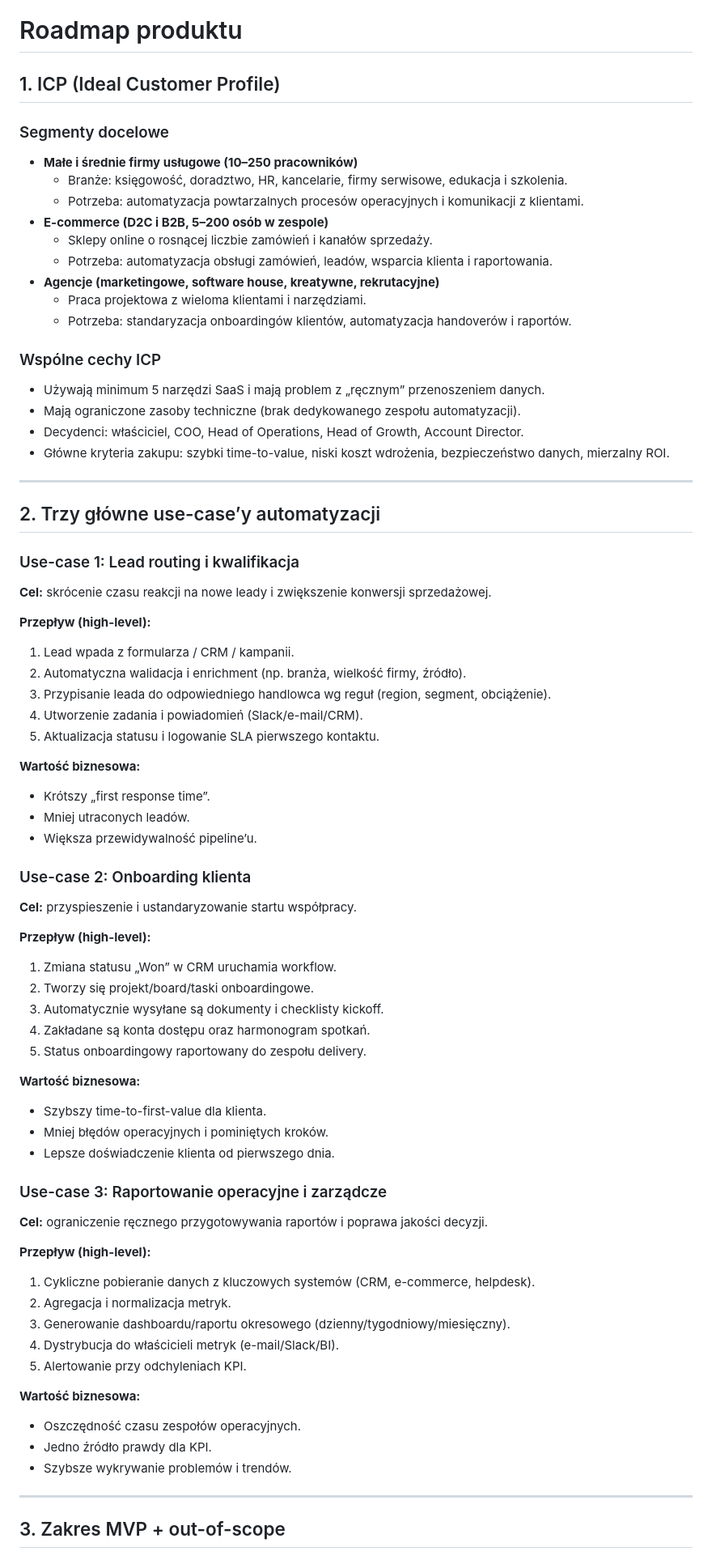
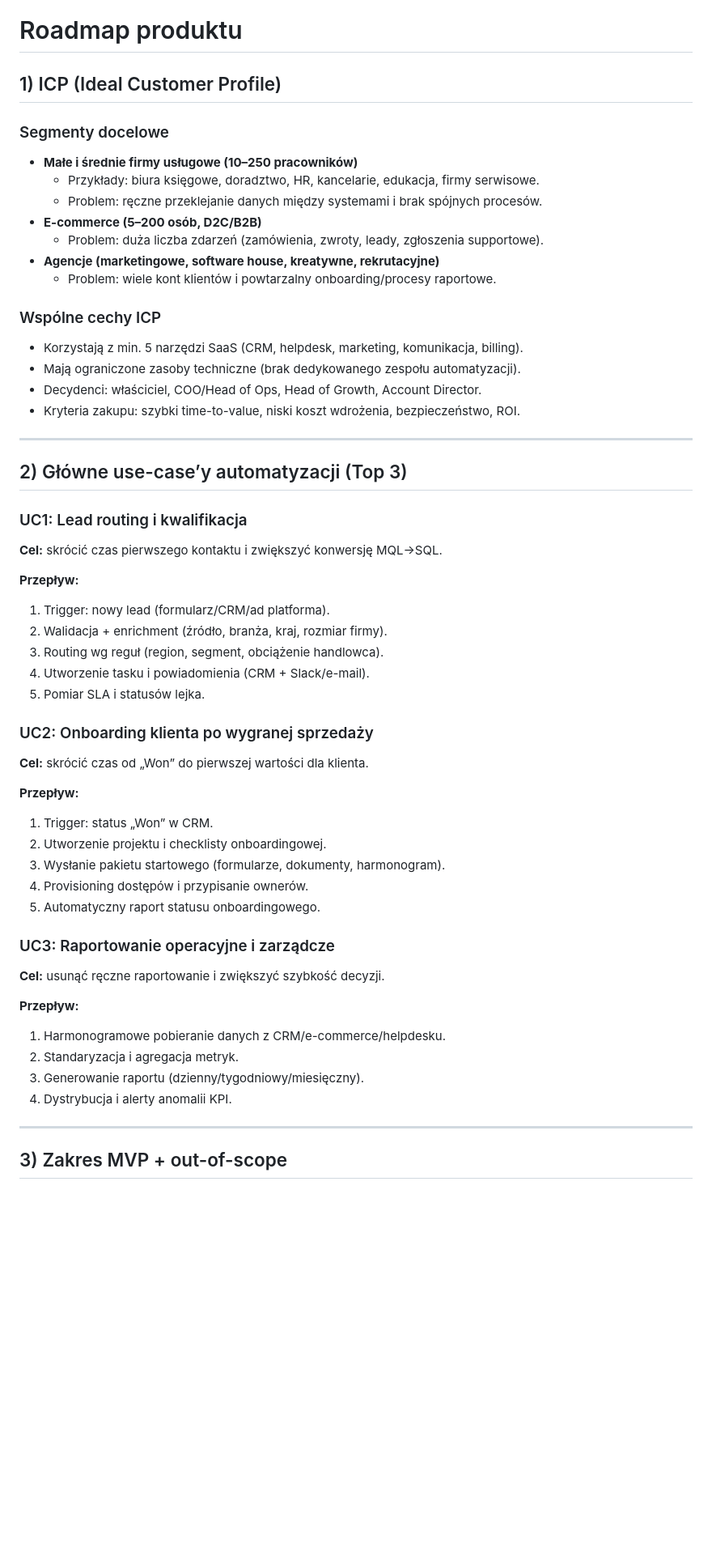
Before and after one commit to patrykos181/n8n, a Markdown page: docs/product/roadmap.md, the part around one of its changes. Shown at 81% size. GitHub-like rendering; blank space fills up the shorter version.

```diff
--- a/docs/product/roadmap.md
+++ b/docs/product/roadmap.md
@@ -1,74 +1,56 @@
 # Roadmap produktu
 
-## 1. ICP (Ideal Customer Profile)
+## 1) ICP (Ideal Customer Profile)
 
 ### Segmenty docelowe
 - **Małe i średnie firmy usługowe (10–250 pracowników)**
-  - Branże: księgowość, doradztwo, HR, kancelarie, firmy serwisowe, edukacja i szkolenia.
-  - Potrzeba: automatyzacja powtarzalnych procesów operacyjnych i komunikacji z klientami.
-- **E-commerce (D2C i B2B, 5–200 osób w zespole)**
-  - Sklepy online o rosnącej liczbie zamówień i kanałów sprzedaży.
-  - Potrzeba: automatyzacja obsługi zamówień, leadów, wsparcia klienta i raportowania.
+  - Przykłady: biura księgowe, doradztwo, HR, kancelarie, edukacja, firmy serwisowe.
+  - Problem: ręczne przeklejanie danych między systemami i brak spójnych procesów.
+- **E-commerce (5–200 osób, D2C/B2B)**
+  - Problem: duża liczba zdarzeń (zamówienia, zwroty, leady, zgłoszenia supportowe).
 - **Agencje (marketingowe, software house, kreatywne, rekrutacyjne)**
-  - Praca projektowa z wieloma klientami i narzędziami.
-  - Potrzeba: standaryzacja onboardingów klientów, automatyzacja handoverów i raportów.
+  - Problem: wiele kont klientów i powtarzalny onboarding/procesy raportowe.
 
 ### Wspólne cechy ICP
-- Używają minimum 5 narzędzi SaaS i mają problem z „ręcznym” przenoszeniem danych.
+- Korzystają z min. 5 narzędzi SaaS (CRM, helpdesk, marketing, komunikacja, billing).
 - Mają ograniczone zasoby techniczne (brak dedykowanego zespołu automatyzacji).
-- Decydenci: właściciel, COO, Head of Operations, Head of Growth, Account Director.
-- Główne kryteria zakupu: szybki time-to-value, niski koszt wdrożenia, bezpieczeństwo danych, mierzalny ROI.
+- Decydenci: właściciel, COO/Head of Ops, Head of Growth, Account Director.
+- Kryteria zakupu: szybki time-to-value, niski koszt wdrożenia, bezpieczeństwo, ROI.
 
 ---
 
-## 2. Trzy główne use-case’y automatyzacji
+## 2) Główne use-case’y automatyzacji (Top 3)
 
-### Use-case 1: Lead routing i kwalifikacja
-**Cel:** skrócenie czasu reakcji na nowe leady i zwiększenie konwersji sprzedażowej.
+### UC1: Lead routing i kwalifikacja
+**Cel:** skrócić czas pierwszego kontaktu i zwiększyć konwersję MQL→SQL.
 
-**Przepływ (high-level):**
-1. Lead wpada z formularza / CRM / kampanii.
-2. Automatyczna walidacja i enrichment (np. branża, wielkość firmy, źródło).
-3. Przypisanie leada do odpowiedniego handlowca wg reguł (region, segment, obciążenie).
-4. Utworzenie zadania i powiadomień (Slack/e-mail/CRM).
-5. Aktualizacja statusu i logowanie SLA pierwszego kontaktu.
+**Przepływ:**
+1. Trigger: nowy lead (formularz/CRM/ad platforma).
+2. Walidacja + enrichment (źródło, branża, kraj, rozmiar firmy).
+3. Routing wg reguł (region, segment, obciążenie handlowca).
+4. Utworzenie tasku i powiadomienia (CRM + Slack/e-mail).
+5. Pomiar SLA i statusów lejka.
 
-**Wartość biznesowa:**
-- Krótszy „first response time”.
-- Mniej utraconych leadów.
-- Większa przewidywalność pipeline’u.
+### UC2: Onboarding klienta po wygranej sprzedaży
+**Cel:** skrócić czas od „Won” do pierwszej wartości dla klienta.
 
-### Use-case 2: Onboarding klienta
-**Cel:** przyspieszenie i ustandaryzowanie startu współpracy.
+**Przepływ:**
+1. Trigger: status „Won” w CRM.
+2. Utworzenie projektu i checklisty onboardingowej.
+3. Wysłanie pakietu startowego (formularze, dokumenty, harmonogram).
+4. Provisioning dostępów i przypisanie ownerów.
+5. Automatyczny raport statusu onboardingowego.
 
-**Przepływ (high-level):**
-1. Zmiana statusu „Won” w CRM uruchamia workflow.
-2. Tworzy się projekt/board/taski onboardingowe.
-3. Automatycznie wysyłane są dokumenty i checklisty kickoff.
-4. Zakładane są konta dostępu oraz harmonogram spotkań.
-5. Status onboardingowy raportowany do zespołu delivery.
+### UC3: Raportowanie operacyjne i zarządcze
+**Cel:** usunąć ręczne raportowanie i zwiększyć szybkość decyzji.
 
-**Wartość biznesowa:**
-- Szybszy time-to-first-value dla klienta.
-- Mniej błędów operacyjnych i pominiętych kroków.
-- Lepsze doświadczenie klienta od pierwszego dnia.
-
-### Use-case 3: Raportowanie operacyjne i zarządcze
-**Cel:** ograniczenie ręcznego przygotowywania raportów i poprawa jakości decyzji.
-
-**Przepływ (high-level):**
-1. Cykliczne pobieranie danych z kluczowych systemów (CRM, e-commerce, helpdesk).
-2. Agregacja i normalizacja metryk.
-3. Generowanie dashboardu/raportu okresowego (dzienny/tygodniowy/miesięczny).
-4. Dystrybucja do właścicieli metryk (e-mail/Slack/BI).
-5. Alertowanie przy odchyleniach KPI.
-
-**Wartość biznesowa:**
-- Oszczędność czasu zespołów operacyjnych.
-- Jedno źródło prawdy dla KPI.
-- Szybsze wykrywanie problemów i trendów.
+**Przepływ:**
+1. Harmonogramowe pobieranie danych z CRM/e-commerce/helpdesku.
+2. Standaryzacja i agregacja metryk.
+3. Generowanie raportu (dzienny/tygodniowy/miesięczny).
+4. Dystrybucja i alerty anomalii KPI.
 
 ---
 
-## 3. Zakres MVP + out-of-scope
+## 3) Zakres MVP + out-of-scope
 
```
Also changed, not shown: other parts of docs/product/roadmap.md (+81 -92 lines).
